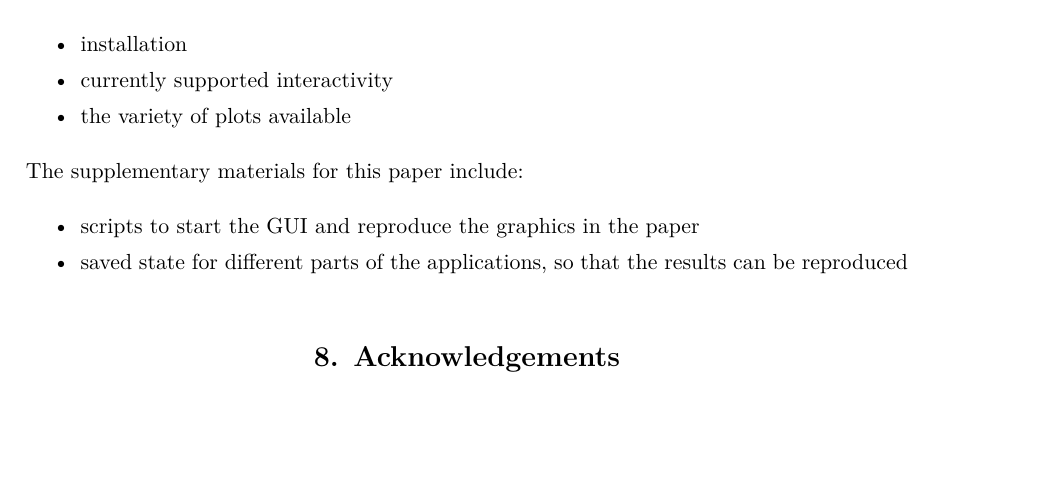
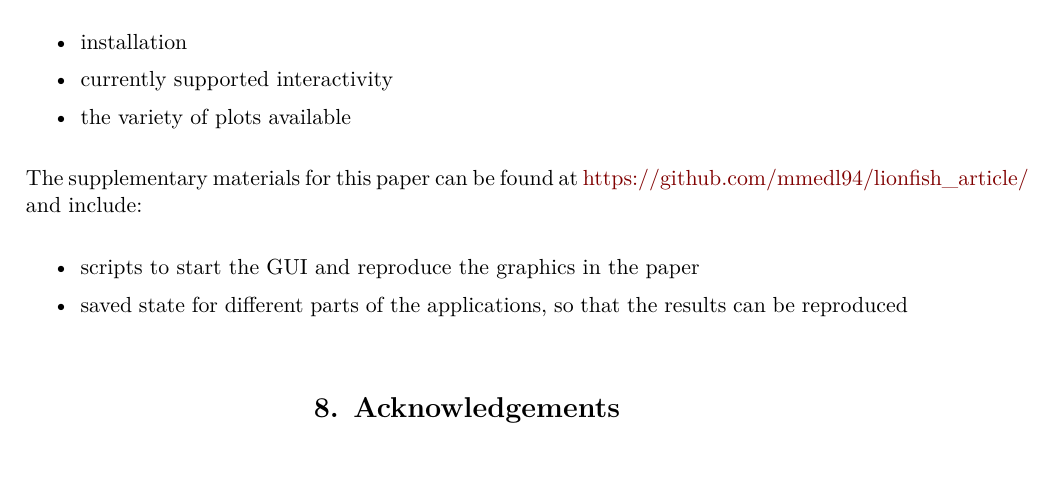
Before and after one commit to mmedl94/lionfish_article, a LaTeX document (manuscript.tex): part of page 21 of 22 before the commit and part of page 21 of 23 after it, cut so that both start at the same text, the shorter picture padded with empty space. Compiled offline with pdfLaTeX.

Commit message:
added link to supplementary repo

```diff
--- a/manuscript.tex
+++ b/manuscript.tex
@@ -409,7 +409,7 @@ The software can be found at  \href{https://mmedl94.github.io/lionfish/}{https:/
 \item the variety of plots available
 \end{itemize}
 
-The supplementary materials for this paper include:
+The supplementary materials for this paper can be found at \href{https://github.com/mmedl94/lionfish_article/}{https://github.com/mmedl94/lionfish\_article/} and include:
 
 \begin{itemize} \itemsep 0in
 \item scripts to start the GUI and reproduce the graphics in the paper
```
Also changed, not shown: 5 other files.
